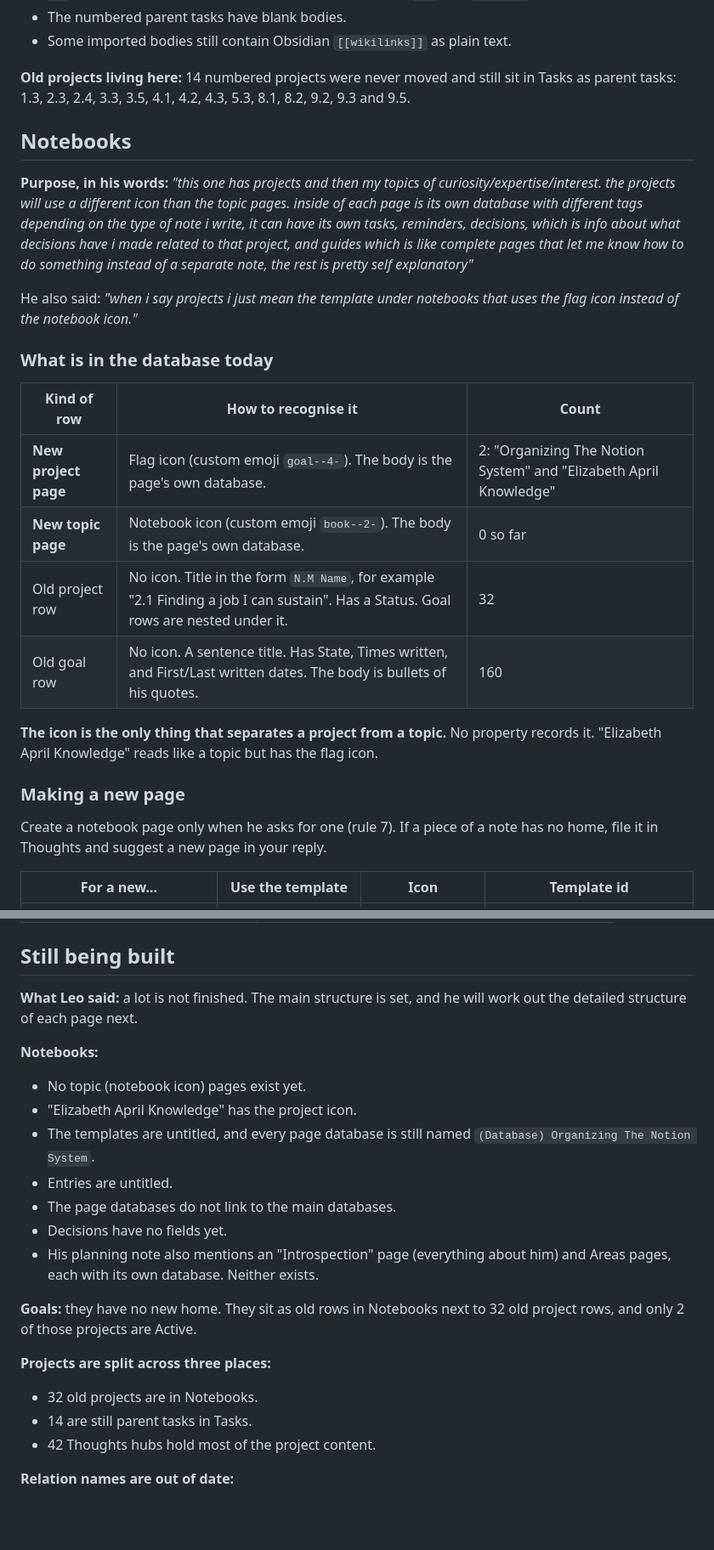
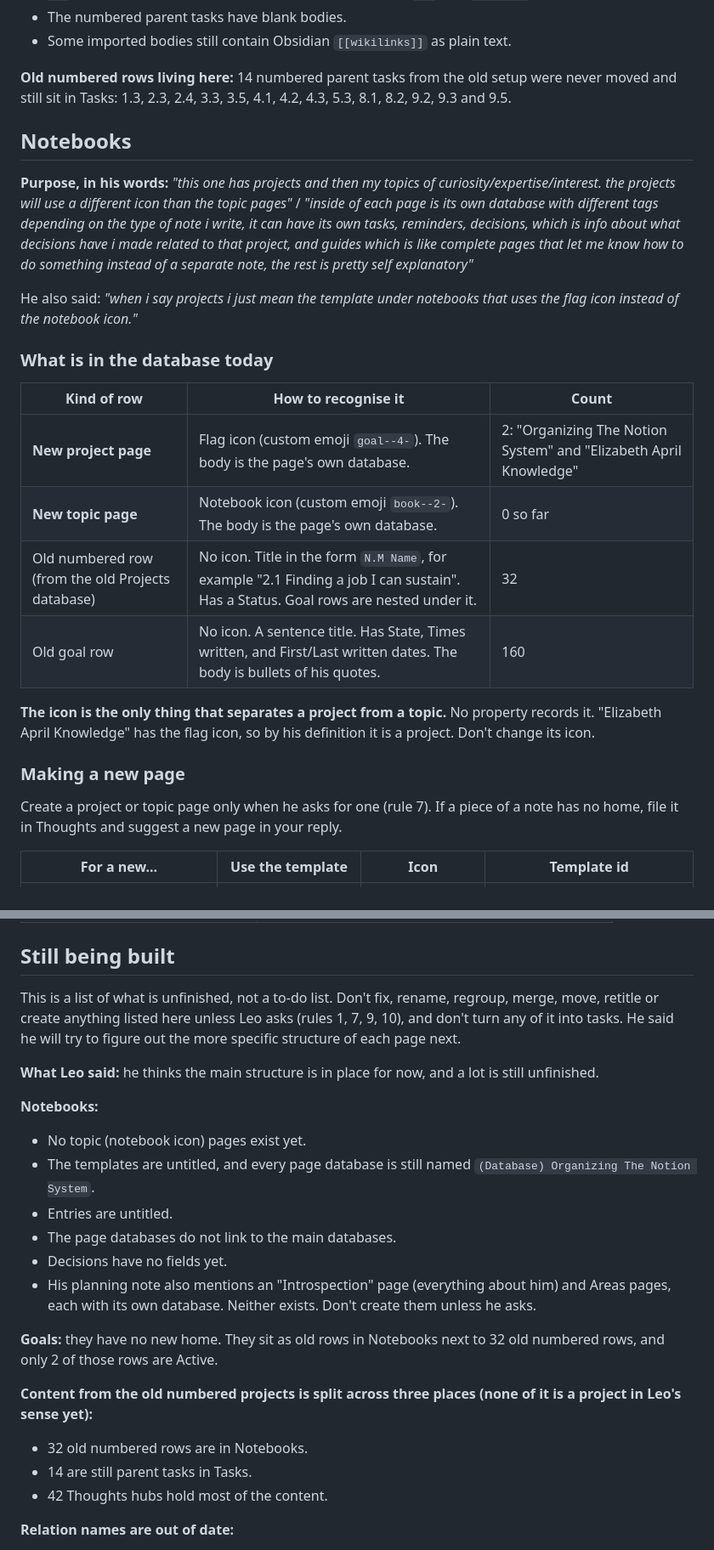
Before and after one commit to ldanielgouveia/Test, a Markdown page: notion-system.md, 2 parts joined by grey strips. Shown at 85% size. GitHub-like rendering; blank space fills up the shorter version.

```diff
--- a/notion-system.md
+++ b/notion-system.md
@@ -207,11 +209,11 @@ The body has no links.
 - The numbered parent tasks have blank bodies.
 - Some imported bodies still contain Obsidian `[[wikilinks]]` as plain text.
 
-**Old projects living here:** 14 numbered projects were never moved and still sit in Tasks as parent tasks: 1.3, 2.3, 2.4, 3.3, 3.5, 4.1, 4.2, 4.3, 5.3, 8.1, 8.2, 9.2, 9.3 and 9.5.
+**Old numbered rows living here:** 14 numbered parent tasks from the old setup were never moved and still sit in Tasks: 1.3, 2.3, 2.4, 3.3, 3.5, 4.1, 4.2, 4.3, 5.3, 8.1, 8.2, 9.2, 9.3 and 9.5.
 
 ## Notebooks
 
-**Purpose, in his words:** *"this one has projects and then my topics of curiosity/expertise/interest. the projects will use a different icon than the topic pages. inside of each page is its own database with different tags depending on the type of note i write, it can have its own tasks, reminders, decisions, which is info about what decisions have i made related to that project, and guides which is like complete pages that let me know how to do something instead of a separate note, the rest is pretty self explanatory"*
+**Purpose, in his words:** *"this one has projects and then my topics of curiosity/expertise/interest. the projects will use a different icon than the topic pages"* / *"inside of each page is its own database with different tags depending on the type of note i write, it can have its own tasks, reminders, decisions, which is info about what decisions have i made related to that project, and guides which is like complete pages that let me know how to do something instead of a separate note, the rest is pretty self explanatory"*
 
 He also said: *"when i say projects i just mean the template under notebooks that uses the flag icon instead of the notebook icon."*
 
@@ -221,14 +223,14 @@ He also said: *"when i say projects i just mean the template under notebooks tha
 |---|---|---|
 | **New project page** | Flag icon (custom emoji `goal--4-`). The body is the page's own database. | 2: "Organizing The Notion System" and "Elizabeth April Knowledge" |
 | **New topic page** | Notebook icon (custom emoji `book--2-`). The body is the page's own database. | 0 so far |
-| Old project row | No icon. Title in the form `N.M Name`, for example "2.1 Finding a job I can sustain". Has a Status. Goal rows are nested under it. | 32 |
+| Old numbered row (from the old Projects database) | No icon. Title in the form `N.M Name`, for example "2.1 Finding a job I can sustain". Has a Status. Goal rows are nested under it. | 32 |
 | Old goal row | No icon. A sentence title. Has State, Times written, and First/Last written dates. The body is bullets of his quotes. | 160 |
 
-**The icon is the only thing that separates a project from a topic.** No property records it. "Elizabeth April Knowledge" reads like a topic but has the flag icon.
+**The icon is the only thing that separates a project from a topic.** No property records it. "Elizabeth April Knowledge" has the flag icon, so by his definition it is a project. Don't change its icon.
 
 ### Making a new page
 
-Create a notebook page only when he asks for one (rule 7). If a piece of a note has no home, file it in Thoughts and suggest a new page in your reply.
+Create a project or topic page only when he asks for one (rule 7). If a piece of a note has no home, file it in Thoughts and suggest a new page in your reply.
 
 | For a new... | Use the template | Icon | Template id |
 |---|---|---|---|
@@ -416,23 +420,24 @@ Do not fill these columns, do not rely on them, and do not delete them. Cleanup
 
 ## Still being built
 
-**What Leo said:** a lot is not finished. The main structure is set, and he will work out the detailed structure of each page next.
+This is a list of what is unfinished, not a to-do list. Don't fix, rename, regroup, merge, move, retitle or create anything listed here unless Leo asks (rules 1, 7, 9, 10), and don't turn any of it into tasks. He said he will try to figure out the more specific structure of each page next.
+
+**What Leo said:** he thinks the main structure is in place for now, and a lot is still unfinished.
 
 **Notebooks:**
 - No topic (notebook icon) pages exist yet.
-- "Elizabeth April Knowledge" has the project icon.
 - The templates are untitled, and every page database is still named `(Database) Organizing The Notion System`.
 - Entries are untitled.
 - The page databases do not link to the main databases.
 - Decisions have no fields yet.
-- His planning note also mentions an "Introspection" page (everything about him) and Areas pages, each with its own database. Neither exists.
+- His planning note also mentions an "Introspection" page (everything about him) and Areas pages, each with its own database. Neither exists. Don't create them unless he asks.
 
-**Goals:** they have no new home. They sit as old rows in Notebooks next to 32 old project rows, and only 2 of those projects are Active.
+**Goals:** they have no new home. They sit as old rows in Notebooks next to 32 old numbered rows, and only 2 of those rows are Active.
 
-**Projects are split across three places:**
-- 32 old projects are in Notebooks.
+**Content from the old numbered projects is split across three places (none of it is a project in Leo's sense yet):**
+- 32 old numbered rows are in Notebooks.
 - 14 are still parent tasks in Tasks.
-- 42 Thoughts hubs hold most of the project content.
+- 42 Thoughts hubs hold most of the content.
 
 **Relation names are out of date:**
 - "Atomic" means Thoughts.
```
Also changed, not shown: other parts of notion-system.md (+41 -37 lines).
